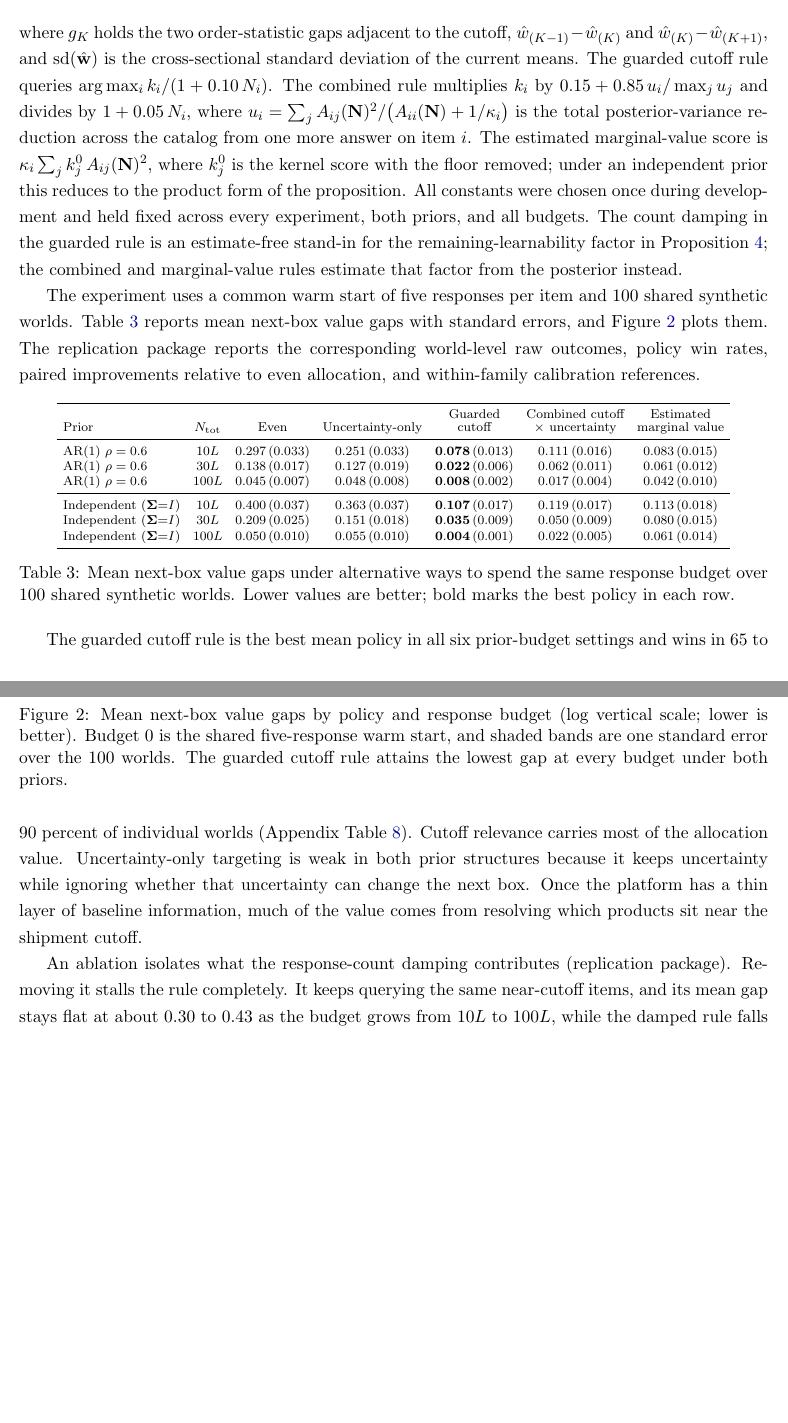
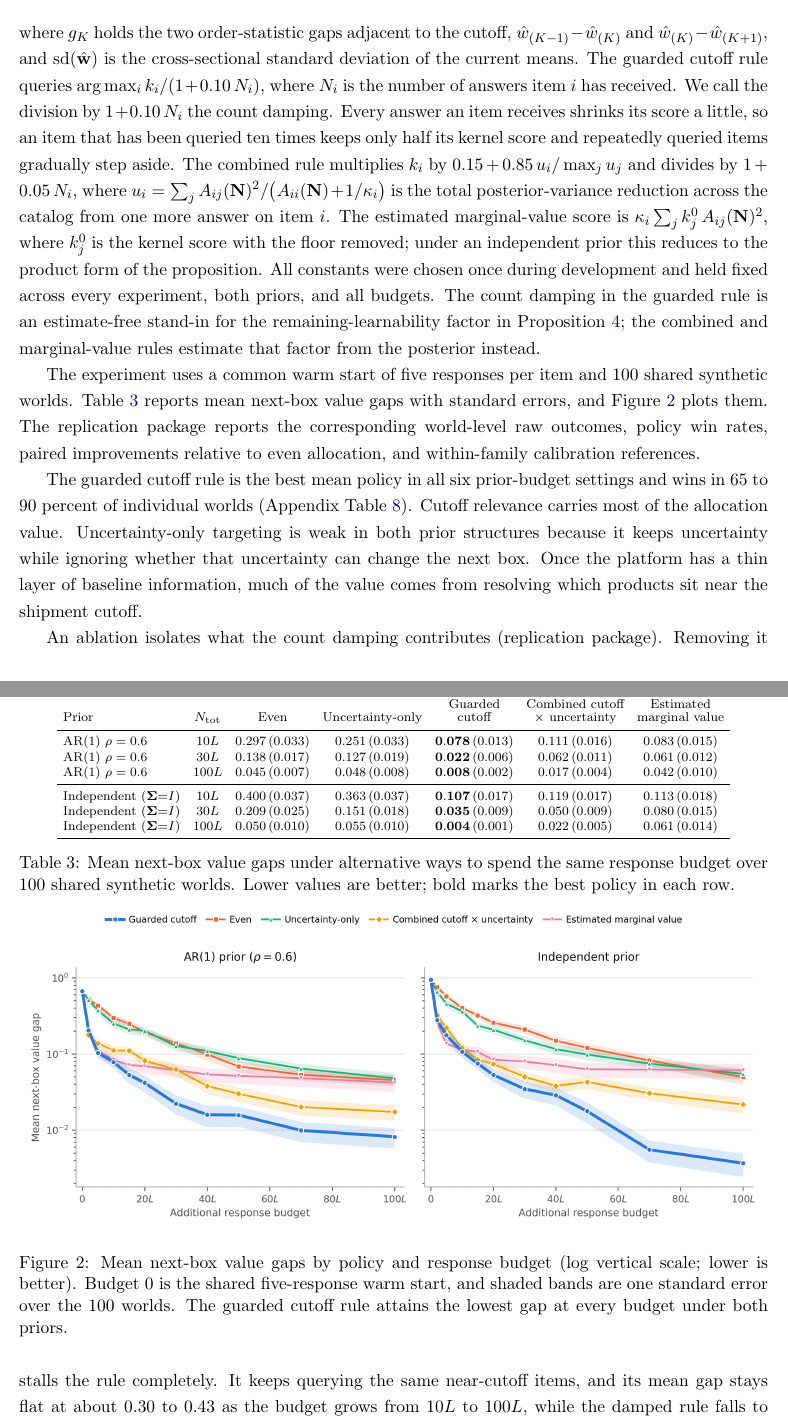
Before and after one commit to Hrj9499/retention-feedback-replication, a LaTeX paper (retention.tex): two parts of pages 22 and 23 of 47, joined at a grey line, cut so that both start at the same text, the shorter picture padded with empty space. Compiled offline with pdfLaTeX.

Commit message:
Define count damping at its formula; unify terminology

```diff
--- a/retention.tex
+++ b/retention.tex
@@ -1347,7 +1347,12 @@ k_i \;=\; 0.10+0.90\exp\!\big(-\big((\hat w_i-\hat c)/h\big)^2\big),
 \qquad
 h=\max\{\mathrm{med}(g_K),\,0.10\,\mathrm{sd}(\hat{\w}),\,0.08\},
 \]
-where \(g_K\) holds the two order-statistic gaps adjacent to the cutoff, \(\hat w_{(K-1)}-\hat w_{(K)}\) and \(\hat w_{(K)}-\hat w_{(K+1)}\), and \(\mathrm{sd}(\hat{\w})\) is the cross-sectional standard deviation of the current means. The guarded cutoff rule queries \(\arg\max_i k_i/(1+0.10\,N_i)\). The combined rule multiplies \(k_i\) by \(0.15+0.85\,u_i/\max_j u_j\) and divides by \(1+0.05\,N_i\), where \(u_i=\sum_j A_{ij}(\N)^2/\big(A_{ii}(\N)+1/\kappa_i\big)\) is the total posterior-variance reduction across the catalog from one more answer on item \(i\). The estimated marginal-value score is \(\kappa_i\sum_j k^0_j\,A_{ij}(\N)^2\), where \(k^0_j\) is the kernel score with the floor removed; under an independent prior this reduces to the product form of the proposition. All constants were chosen once during development and held fixed across every experiment, both priors, and all budgets. The count damping in the guarded rule is an estimate-free stand-in for the remaining-learnability factor in Proposition~\ref{prop:local-marginal}; the combined and marginal-value rules estimate that factor from the posterior instead.
+where \(g_K\) holds the two order-statistic gaps adjacent to the cutoff, \(\hat w_{(K-1)}-\hat w_{(K)}\) and \(\hat w_{(K)}-\hat w_{(K+1)}\), and \(\mathrm{sd}(\hat{\w})\) is the cross-sectional standard deviation of the current means. The guarded cutoff rule queries \(\arg\max_i k_i/(1+0.10\,N_i)\), where
+\(N_i\) is the number of answers item \(i\) has received. We call the
+division by \(1+0.10\,N_i\) the count damping. Every answer an item
+receives shrinks its score a little, so an item that has been queried
+ten times keeps only half its kernel score and repeatedly queried items
+gradually step aside. The combined rule multiplies \(k_i\) by \(0.15+0.85\,u_i/\max_j u_j\) and divides by \(1+0.05\,N_i\), where \(u_i=\sum_j A_{ij}(\N)^2/\big(A_{ii}(\N)+1/\kappa_i\big)\) is the total posterior-variance reduction across the catalog from one more answer on item \(i\). The estimated marginal-value score is \(\kappa_i\sum_j k^0_j\,A_{ij}(\N)^2\), where \(k^0_j\) is the kernel score with the floor removed; under an independent prior this reduces to the product form of the proposition. All constants were chosen once during development and held fixed across every experiment, both priors, and all budgets. The count damping in the guarded rule is an estimate-free stand-in for the remaining-learnability factor in Proposition~\ref{prop:local-marginal}; the combined and marginal-value rules estimate that factor from the posterior instead.
 
 The experiment uses a common warm start of five responses per item and
 \(100\) shared synthetic worlds. Table~\ref{tab:alloc-efficacy}
@@ -1398,7 +1403,7 @@ whether that uncertainty can change the next box. Once the platform has
 a thin layer of baseline information, much of the value comes from
 resolving which products sit near the shipment cutoff.
 
-An ablation isolates what the response-count damping contributes
+An ablation isolates what the count damping contributes
 (replication package). Removing it stalls the rule completely. It keeps querying the same near-cutoff
 items, and its
 mean gap stays flat at about \(0.30\) to \(0.43\) as the budget grows
```
Also changed, not shown: retention.tex (2 more changed lines).
